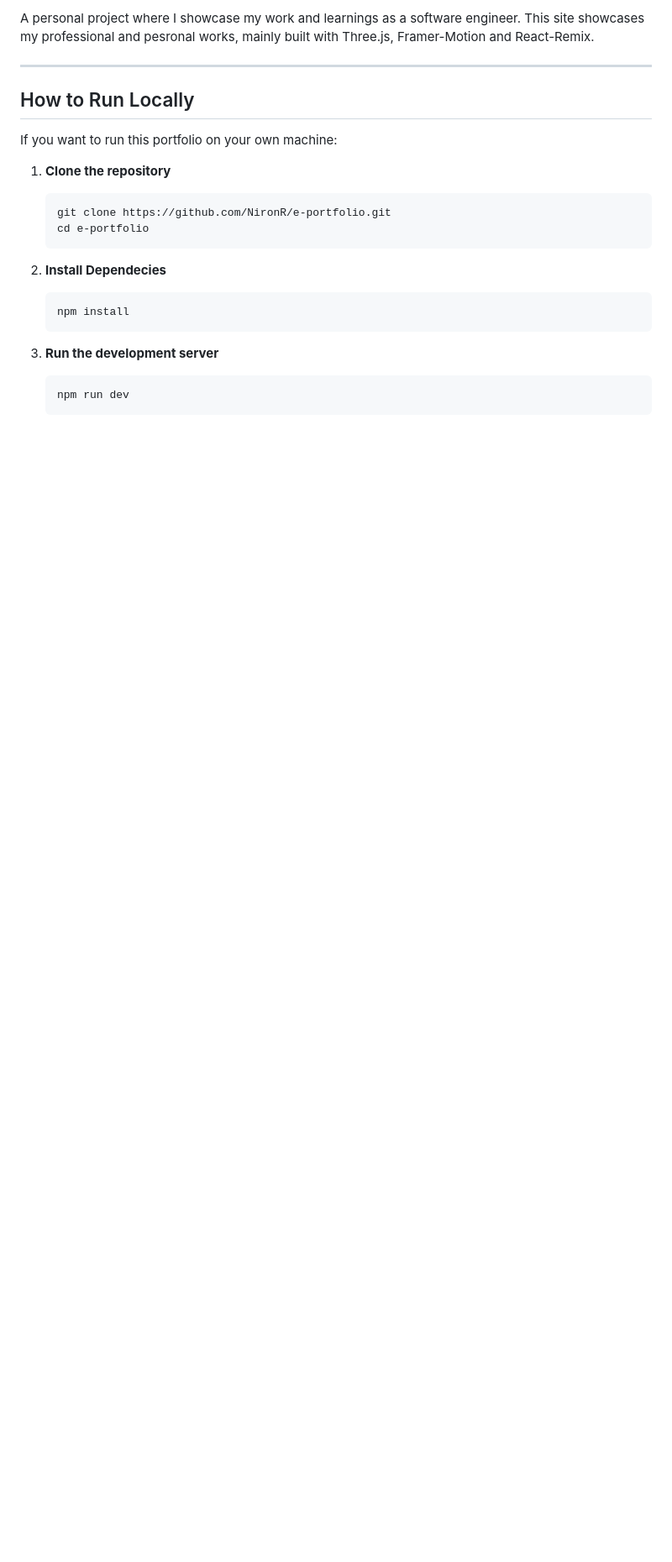
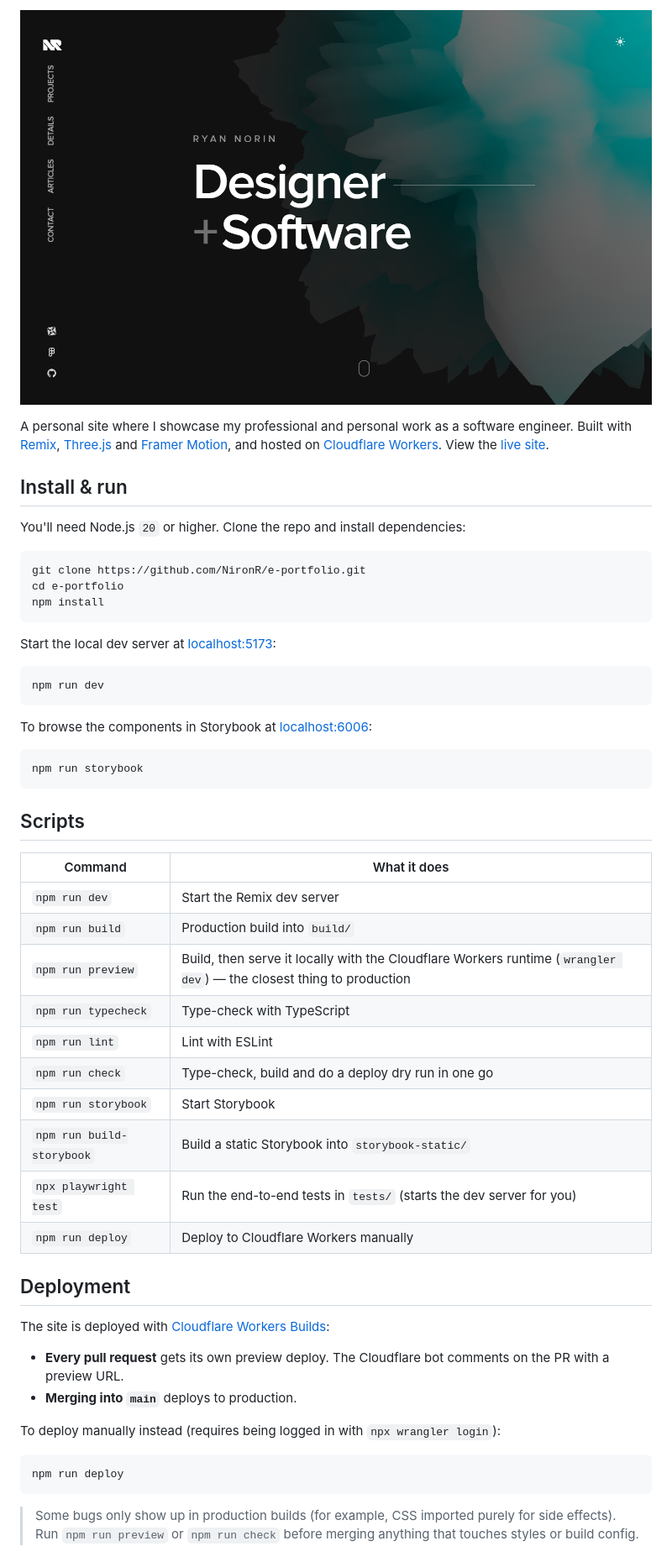
Before and after one commit to NironR/e-portfolio, a Markdown page: README.md, the part around one of its changes. Shown at 84% size. Rendered like a GitHub page; pictures changed too: docs/site-preview.png (added); blank space fills up the shorter version.

````diff
--- a/README.md
+++ b/README.md
@@ -2,25 +5,57 @@
 
-A personal project where I showcase my work and learnings as a software engineer. This site showcases my professional and pesronal works, mainly built with Three.js, Framer-Motion and React-Remix.
+[![Site preview](docs/site-preview.png)](https://e-portfolio.nironr6.workers.dev)
 
----
+A personal site where I showcase my professional and personal work as a software engineer. Built with [Remix](https://remix.run/), [Three.js](https://threejs.org/) and [Framer Motion](https://www.framer.com/motion/), and hosted on [Cloudflare Workers](https://workers.cloudflare.com/). View the [live site](https://e-portfolio.nironr6.workers.dev).
 
-## How to Run Locally
+## Install & run
 
-If you want to run this portfolio on your own machine:
+You'll need Node.js `20` or higher. Clone the repo and install dependencies:
 
-1. **Clone the repository**
+```bash
+git clone https://github.com/NironR/e-portfolio.git
+cd e-portfolio
+npm install
+```
 
-   ```bash
-   git clone https://github.com/NironR/e-portfolio.git
-   cd e-portfolio
-   ```
-2. **Install Dependecies**
+Start the local dev server at [localhost:5173](http://localhost:5173):
 
-   ```bash
-   npm install
-   ```
+```bash
+npm run dev
+```
 
-3. **Run the development server**
-    ```bash
-   npm run dev
-   ```
+To browse the components in Storybook at [localhost:6006](http://localhost:6006):
+
+```bash
+npm run storybook
+```
+
+## Scripts
+
+| Command | What it does |
+| --- | --- |
+| `npm run dev` | Start the Remix dev server |
+| `npm run build` | Production build into `build/` |
+| `npm run preview` | Build, then serve it locally with the Cloudflare Workers runtime (`wrangler dev`) — the closest thing to production |
+| `npm run typecheck` | Type-check with TypeScript |
+| `npm run lint` | Lint with ESLint |
+| `npm run check` | Type-check, build and do a deploy dry run in one go |
+| `npm run storybook` | Start Storybook |
+| `npm run build-storybook` | Build a static Storybook into `storybook-static/` |
+| `npx playwright test` | Run the end-to-end tests in `tests/` (starts the dev server for you) |
+| `npm run deploy` | Deploy to Cloudflare Workers manually |
+
+## Deployment
+
+The site is deployed with [Cloudflare Workers Builds](https://developers.cloudflare.com/workers/ci-cd/builds/):
+
+- **Every pull request** gets its own preview deploy. The Cloudflare bot comments on the PR with a preview URL.
+- **Merging into `main`** deploys to production.
+
+To deploy manually instead (requires being logged in with `npx wrangler login`):
+
+```bash
+npm run deploy
+```
+
+> Some bugs only show up in production builds (for example, CSS imported purely for side effects). Run `npm run preview` or `npm run check` before merging anything that touches styles or build config.
+
````
Also changed, not shown: other parts of README.md (+57 -1 lines), 1 other file.
